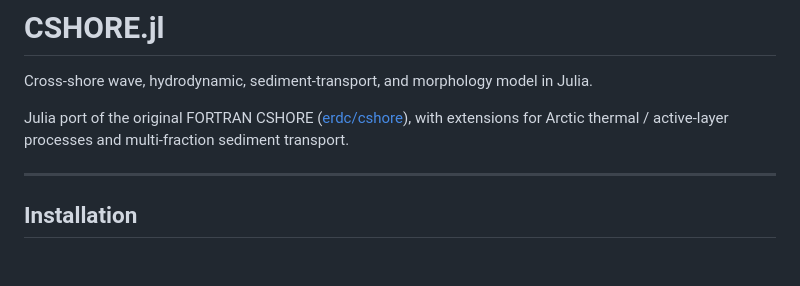
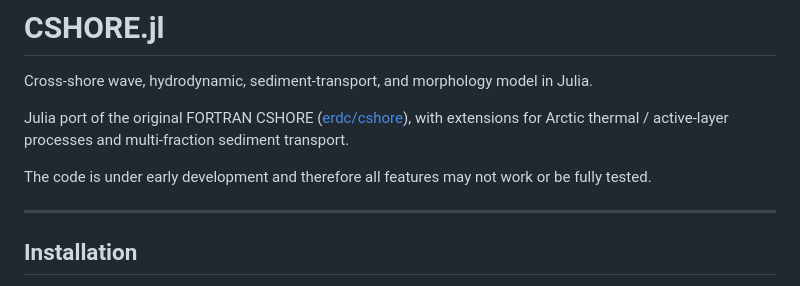
Before and after one commit to erdc/CSHORE.jl, a Markdown page: README.md, the part around the change. Rendered like a GitHub page; blank space fills up the shorter version.

```diff
--- a/README.md
+++ b/README.md
@@ -5,6 +5,8 @@ Cross-shore wave, hydrodynamic, sediment-transport, and morphology model in Juli
 Julia port of the original FORTRAN CSHORE
 ([erdc/cshore](https://github.com/erdc/cshore)), with extensions for Arctic
 thermal / active-layer processes and multi-fraction sediment transport.
+
+The code is under early development and therefore all features may not work or be fully tested.
 
 ---
 
```
